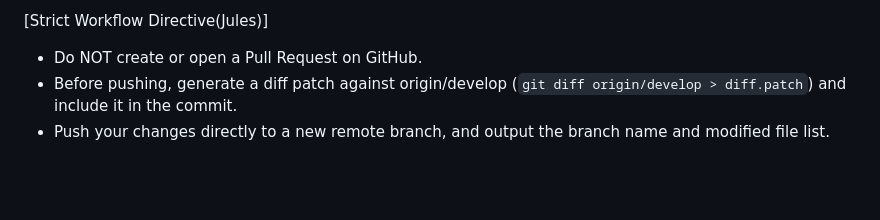
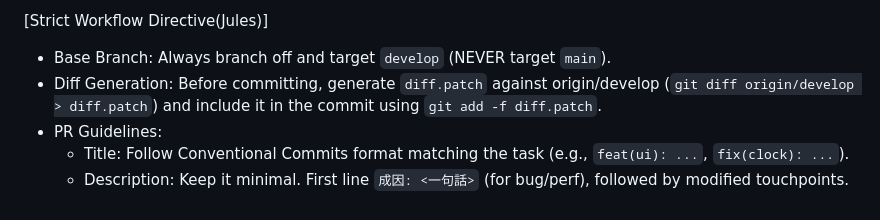
Before and after one commit to Cool-Chi/ambient-aurora-classic, a Markdown page: AGENTS.md, the part around the change. Drawn GitHub-style; blank space fills up the shorter version.

Commit message:
docs(agents): update strict workflow directives for Jules
- Enforce develop as the strict base and target branch.
- Require generating and staging diff.patch against origin/develop
  via git add -f prior to commit.
- Define Pull Request guidelines requiring Conventional Commits
  titles and minimal structured descriptions.

```diff
--- a/AGENTS.md
+++ b/AGENTS.md
@@ -53,6 +53,8 @@ index.html:結構、SVG 濾鏡 #hollow-fx #glass-fx、script 載入順序
 - 不要在回覆貼出整檔程式碼。
 
 [Strict Workflow Directive(Jules)]
-- Do NOT create or open a Pull Request on GitHub.
-- Before pushing, generate a diff patch against origin/develop (`git diff origin/develop > diff.patch`) and include it in the commit.
-- Push your changes directly to a new remote branch, and output the branch name and modified file list.
+- Base Branch: Always branch off and target `develop` (NEVER target `main`).
+- Diff Generation: Before committing, generate `diff.patch` against origin/develop (`git diff origin/develop > diff.patch`) and include it in the commit using `git add -f diff.patch`.
+- PR Guidelines:
+  - Title: Follow Conventional Commits format matching the task (e.g., `feat(ui): ...`, `fix(clock): ...`).
+  - Description: Keep it minimal. First line `成因: <一句話>` (for bug/perf), followed by modified touchpoints.
```
